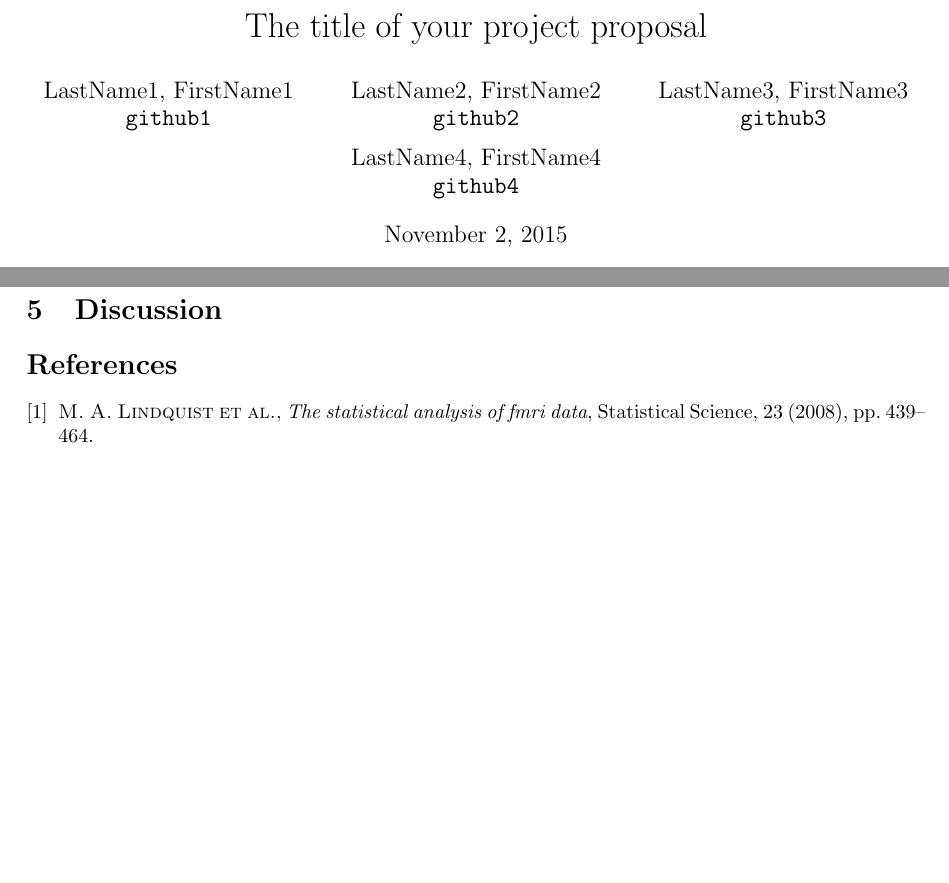
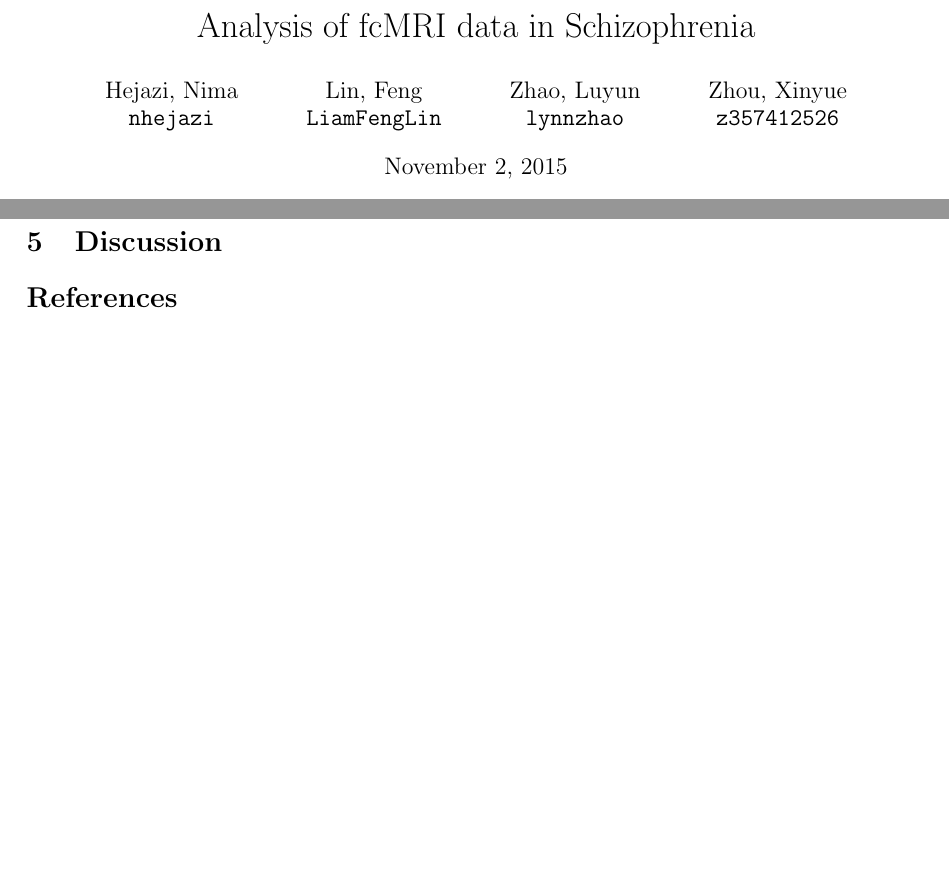
Before and after one commit to berkeley-stat159/project-gamma, a LaTeX document (paper/report.tex, which reads paper/project.bib): two parts of the page, joined at a grey line, cut at the place of the change, the shorter picture padded with empty space. Compiled offline with pdfLaTeX.

Commit message:
update info of teamnames and reference

```diff
--- a/paper/project.bib
+++ b/paper/project.bib
@@ -1,8 +0,0 @@
-@article{lindquist2008statistical,
-  title={The statistical analysis of fMRI data},
-  author={Lindquist, Martin A and others},
-  journal={Statistical Science},
-  volume={23},
-  number={4},
-  pages={439--464},
-  year={2008},
--- a/paper/report.tex
+++ b/paper/report.tex
@@ -2,19 +2,19 @@
 
 \usepackage[margin=0.75in]{geometry}
 
-\title{The title of your project proposal}
+\title{Analysis of fcMRI data in Schizophrenia}
 \author{
-  LastName1, FirstName1\\
-  \texttt{github1}
+  Hejazi, Nima\\
+  \texttt{nhejazi}
   \and
-  LastName2, FirstName2\\
-  \texttt{github2}
+  Lin, Feng\\
+  \texttt{LiamFengLin}
   \and
-  LastName3, FirstName3\\
-  \texttt{github3}
+ Zhao, Luyun\\
+  \texttt{lynnzhao}
   \and
-  LastName4, FirstName4\\
-  \texttt{github4}
+  Zhou, Xinyue\\
+  \texttt{z357412526}
 }
 
 \bibliographystyle{siam}
```
Also changed, not shown: paper/project.bib (10 more changed lines).
